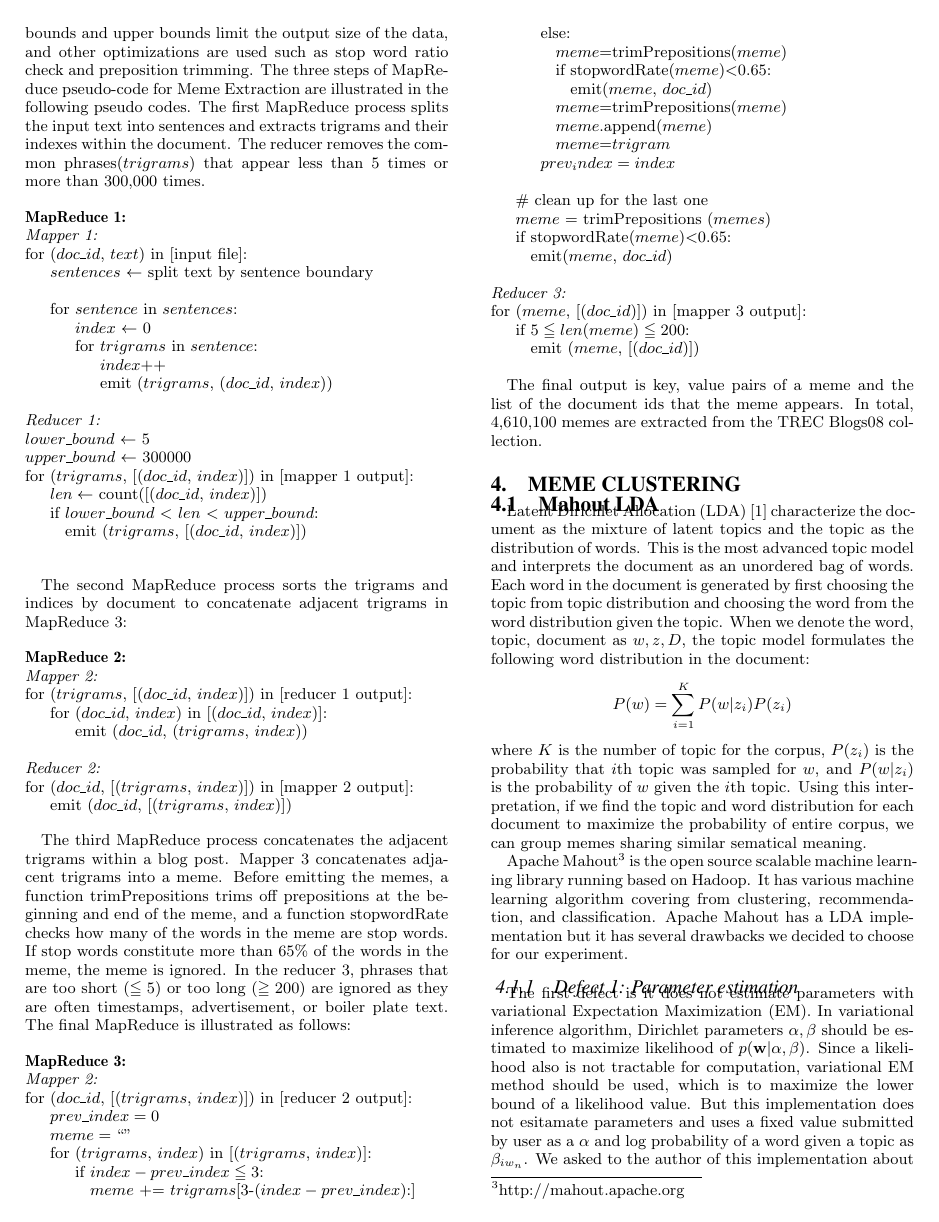
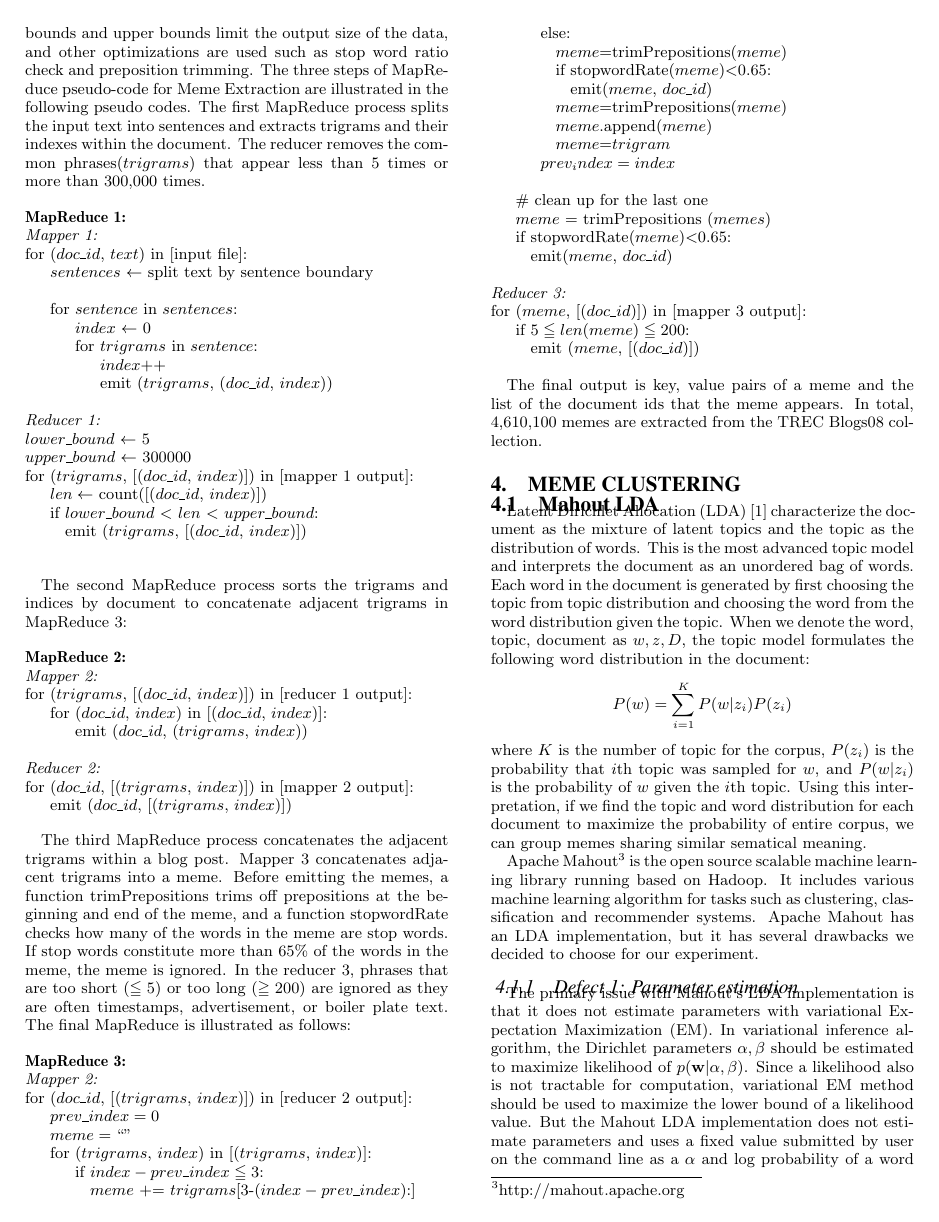
Before and after one commit to hohyon-ryu/DICTA-Memes, a LaTeX paper (20111120 Final paper/blog-meme.tex): page 2 of 8. Compiled offline with pdfLaTeX.

Commit message:
progress report

```diff
--- a/20111120 Final paper/blog-meme.tex
+++ b/20111120 Final paper/blog-meme.tex
@@ -268,10 +268,10 @@ Latent Dirichlet Allocation (LDA) \cite{Blei2003} characterize the document as t
 \end{displaymath}
 where $K$ is the number of topic for the corpus, $P(z_i)$ is the probability that $i$th topic was sampled for $w$, and $P(w|z_i)$ is the probability of $w$ given the $i$th topic. Using this interpretation, if we find the topic and word distribution for each document to maximize the probability of entire corpus, we can group memes sharing similar sematical meaning.
 
-Apache Mahout\footnote{http://mahout.apache.org} is the open source scalable machine learning library running based on Hadoop. It has various machine learning algorithm covering from clustering, recommendation, and classification. Apache Mahout has a LDA implementation but it has several drawbacks we decided to choose for our experiment.
+Apache Mahout\footnote{http://mahout.apache.org} is the open source scalable machine learning library running based on Hadoop. It includes various machine learning algorithm for tasks such as  clustering, classification and recommender systems. Apache Mahout has an LDA implementation, but it has several drawbacks we decided to choose for our experiment.
 
 \subsubsection{Defect 1: Parameter estimation}
-The first defect is it does not estimate parameters with variational Expectation Maximization (EM). In variational inference algorithm, Dirichlet parameters $\alpha, \beta$ should be estimated to maximize likelihood of $p(\mathbf{w}|\alpha,\beta)$. Since a likelihood also is not tractable for computation, variational EM method should be used, which is to maximize the lower bound of a likelihood value. But this implementation does not esitamate parameters and uses a fixed value submitted by user as a $\alpha$ and log probability of a word given a topic as $\beta_{iw_n}$. We asked to the author of this implementation about effects of parameter estimation, he answered that it would not affect much for basic working of LDA. If we increase a topic smoothing parameter, it increases the effect of words that occur infrequently.
+The primary issue with Mahout's LDA implementation is that it does not estimate parameters with variational Expectation Maximization (EM). In variational inference algorithm, the Dirichlet parameters $\alpha, \beta$ should be estimated to maximize likelihood of $p(\mathbf{w}|\alpha,\beta)$. Since a likelihood also is not tractable for computation, variational EM method should be used to maximize the lower bound of a likelihood value. But the Mahout LDA implementation does not estimate parameters and uses a fixed value submitted by user on the command line as a $\alpha$ and log probability of a word given a topic as $\beta_{iw_n}$. We emailed the author of the implementation about the effects of parameter estimation, and he responded that it would not have much of an affect on the basic function of LDA. If we increase a topic smoothing parameter, it increases the effect of words that occur infrequently.
 
 \subsubsection{Defect 2: Convergence}
 The original algorithm proposed EM method to iterate until the lower bound of log likelihood value converges. E step is inference, and M step is maximizing lower bound of the log likelihood regarding the model parameters $\alpha, \beta$ using variational parameters obtained from E step. Mahout implementation does not execute M step and only repeats E step using previous calculated log probability of a word given a topic.
```
